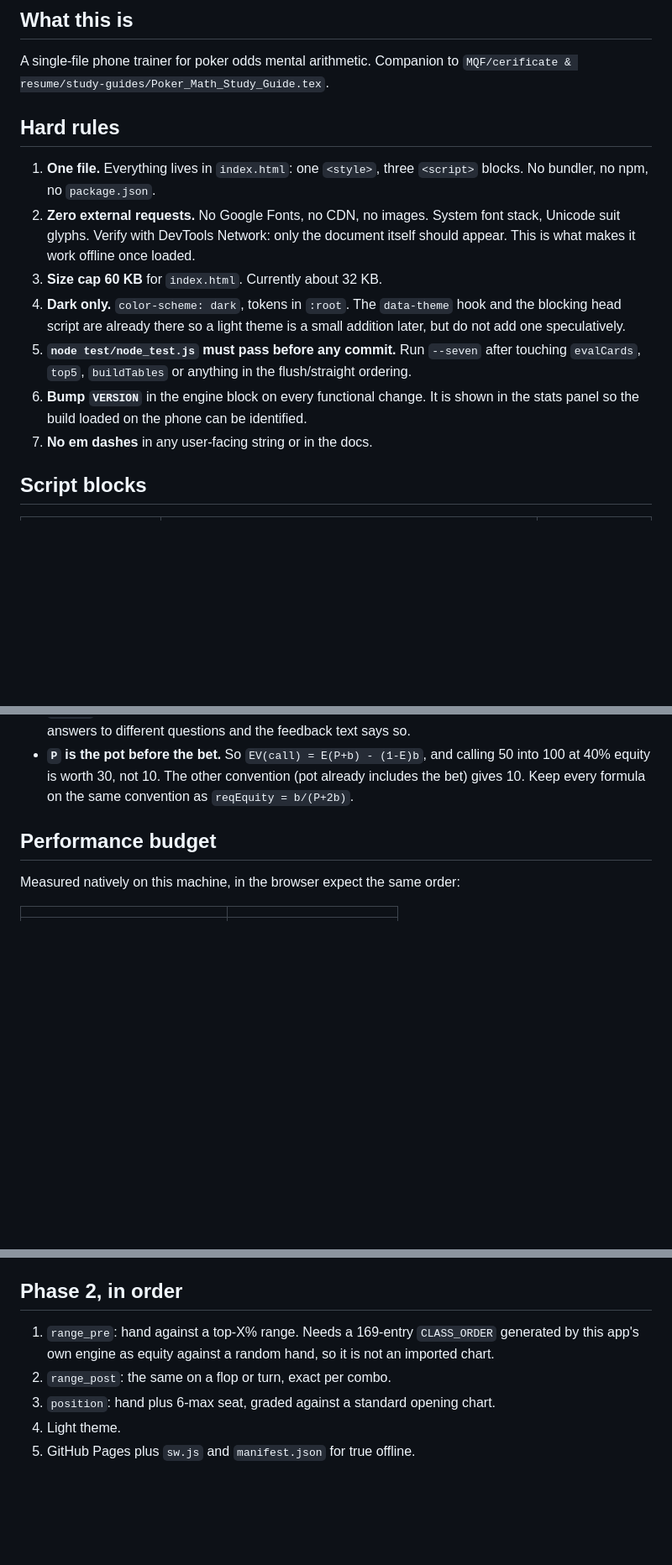
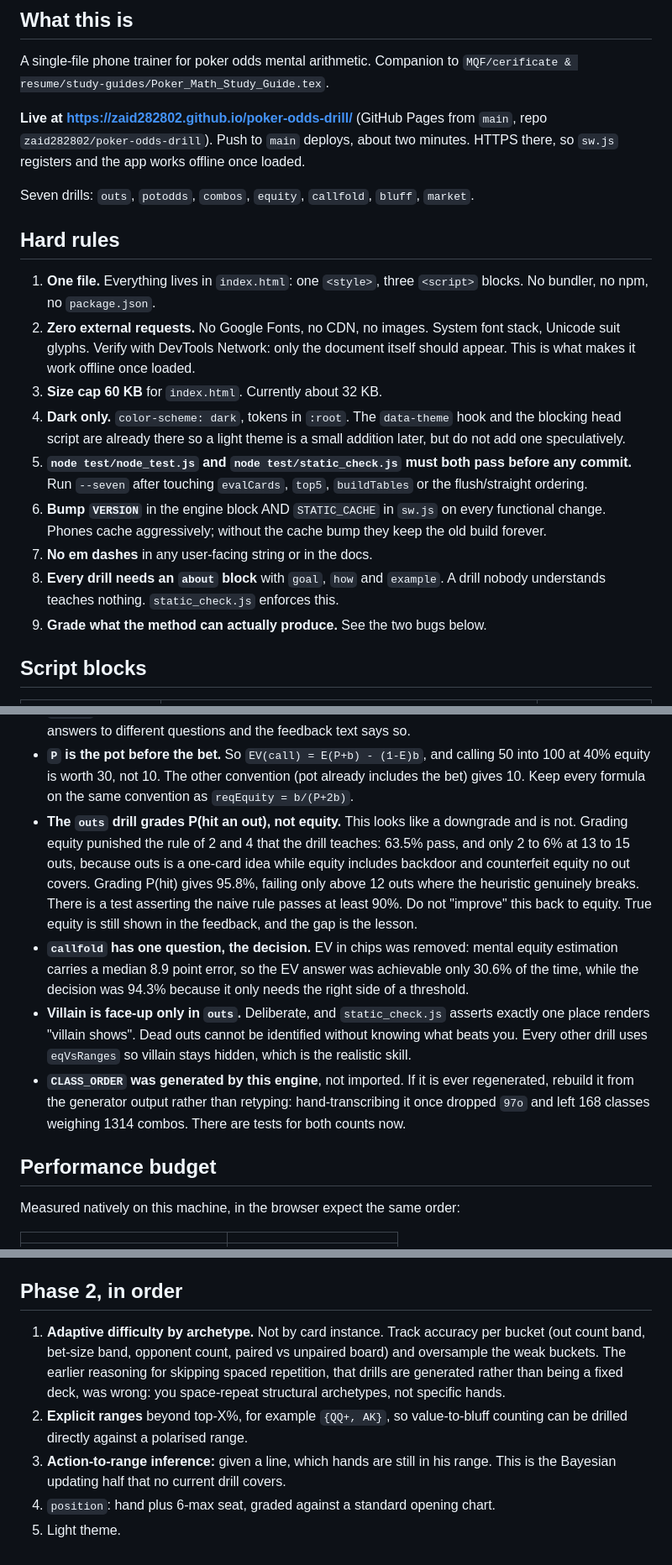
Before and after one commit to zaid282802/poker-odds-drill, a Markdown page: CLAUDE.md, 3 parts joined by grey strips. Shown at 84% size. Rendered like a GitHub page; blank space fills up the shorter version.

```diff
--- a/CLAUDE.md
+++ b/CLAUDE.md
@@ -7,6 +7,12 @@ type hints, logging, `config.yaml`). None of that applies here. This is a static
 
 A single-file phone trainer for poker odds mental arithmetic. Companion to
 `MQF/cerificate & resume/study-guides/Poker_Math_Study_Guide.tex`.
+
+**Live at <https://zaid282802.github.io/poker-odds-drill/>** (GitHub Pages from `main`, repo
+`zaid282802/poker-odds-drill`). Push to `main` deploys, about two minutes. HTTPS there, so `sw.js`
+registers and the app works offline once loaded.
+
+Seven drills: `outs`, `potodds`, `combos`, `equity`, `callfold`, `bluff`, `market`.
 
 ## Hard rules
 
@@ -19,11 +25,14 @@ A single-file phone trainer for poker odds mental arithmetic. Companion to
 4. **Dark only.** `color-scheme: dark`, tokens in `:root`. The `data-theme` hook and the blocking
    head script are already there so a light theme is a small addition later, but do not add one
    speculatively.
-5. **`node test/node_test.js` must pass before any commit.** Run `--seven` after touching
-   `evalCards`, `top5`, `buildTables` or anything in the flush/straight ordering.
-6. **Bump `VERSION`** in the engine block on every functional change. It is shown in the stats panel
-   so the build loaded on the phone can be identified.
+5. **`node test/node_test.js` and `node test/static_check.js` must both pass before any commit.**
+   Run `--seven` after touching `evalCards`, `top5`, `buildTables` or the flush/straight ordering.
+6. **Bump `VERSION`** in the engine block AND `STATIC_CACHE` in `sw.js` on every functional change.
+   Phones cache aggressively; without the cache bump they keep the old build forever.
 7. **No em dashes** in any user-facing string or in the docs.
+8. **Every drill needs an `about` block** with `goal`, `how` and `example`. A drill nobody
+   understands teaches nothing. `static_check.js` enforces this.
+9. **Grade what the method can actually produce.** See the two bugs below.
 
 ## Script blocks
 
@@ -53,6 +62,21 @@ first two blocks must stay DOM-free or the harness breaks.
 - **`P` is the pot before the bet.** So `EV(call) = E(P+b) - (1-E)b`, and calling 50 into 100 at 40%
   equity is worth 30, not 10. The other convention (pot already includes the bet) gives 10. Keep
   every formula on the same convention as `reqEquity = b/(P+2b)`.
+- **The `outs` drill grades P(hit an out), not equity.** This looks like a downgrade and is not.
+  Grading equity punished the rule of 2 and 4 that the drill teaches: 63.5% pass, and only 2 to 6%
+  at 13 to 15 outs, because outs is a one-card idea while equity includes backdoor and counterfeit
+  equity no out covers. Grading P(hit) gives 95.8%, failing only above 12 outs where the heuristic
+  genuinely breaks. There is a test asserting the naive rule passes at least 90%. Do not "improve"
+  this back to equity. True equity is still shown in the feedback, and the gap is the lesson.
+- **`callfold` has one question, the decision.** EV in chips was removed: mental equity estimation
+  carries a median 8.9 point error, so the EV answer was achievable only 30.6% of the time, while
+  the decision was 94.3% because it only needs the right side of a threshold.
+- **Villain is face-up only in `outs`.** Deliberate, and `static_check.js` asserts exactly one place
+  renders "villain shows". Dead outs cannot be identified without knowing what beats you. Every
+  other drill uses `eqVsRanges` so villain stays hidden, which is the realistic skill.
+- **`CLASS_ORDER` was generated by this engine**, not imported. If it is ever regenerated, rebuild it
+  from the generator output rather than retyping: hand-transcribing it once dropped `97o` and left
+  168 classes weighing 1314 combos. There are tests for both counts now.
 
 ## Performance budget
 
@@ -82,9 +106,13 @@ If MC 40k ever exceeds 100 ms, something has been de-optimised. The usual cause
 
 ## Phase 2, in order
 
-1. `range_pre`: hand against a top-X% range. Needs a 169-entry `CLASS_ORDER` generated by this app's
-   own engine as equity against a random hand, so it is not an imported chart.
-2. `range_post`: the same on a flop or turn, exact per combo.
-3. `position`: hand plus 6-max seat, graded against a standard opening chart.
-4. Light theme.
-5. GitHub Pages plus `sw.js` and `manifest.json` for true offline.
+1. **Adaptive difficulty by archetype.** Not by card instance. Track accuracy per bucket (out count
+   band, bet-size band, opponent count, paired vs unpaired board) and oversample the weak buckets.
+   The earlier reasoning for skipping spaced repetition, that drills are generated rather than being
+   a fixed deck, was wrong: you space-repeat structural archetypes, not specific hands.
+2. **Explicit ranges** beyond top-X%, for example `{QQ+, AK}`, so value-to-bluff counting can be
+   drilled directly against a polarised range.
+3. **Action-to-range inference:** given a line, which hands are still in his range. This is the
+   Bayesian updating half that no current drill covers.
+4. `position`: hand plus 6-max seat, graded against a standard opening chart.
+5. Light theme.
```
Also changed, not shown: README.md (+87 -86 lines).
